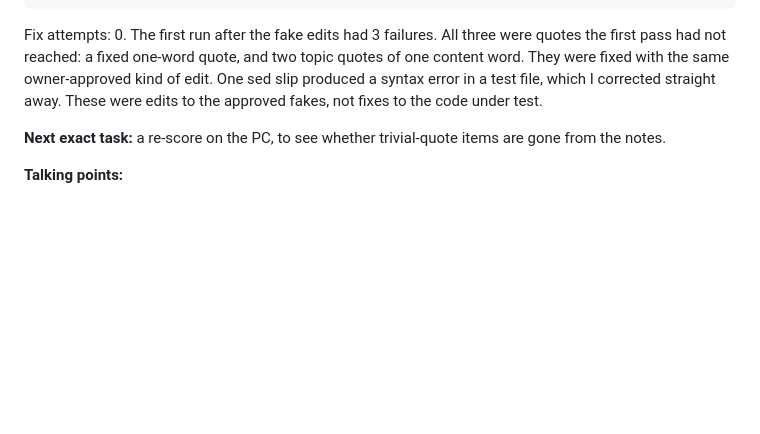
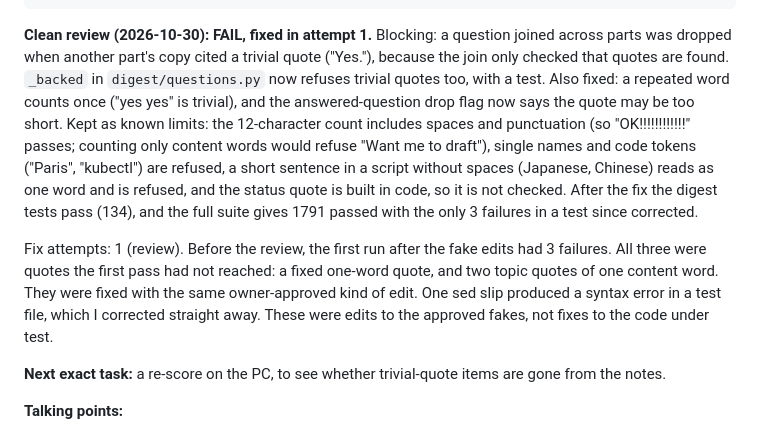
Before and after one commit to louishughes/claude-chatgpt-classifier, a Markdown page: .agent-history/sessions/2026-10-30-1431-NOTE-037.md, the part around the change. Rendered like a GitHub page; blank space fills up the shorter version.

Commit message:
NOTE-037: record the review fix in the diary
Co-Authored-By: Claude Opus 5.5 <noreply@anthropic.com>
Claude-Session: https://claude.ai/code/session_01L4yq8cTsfXZQaKhHwp3Rsx

````diff
--- a/.agent-history/sessions/2026-10-30-1431-NOTE-037.md
+++ b/.agent-history/sessions/2026-10-30-1431-NOTE-037.md
@@ -43,7 +43,9 @@ mypy src (strict)                              Success: no issues found in 233 s
 full pytest                                    1787 passed, 22 skipped in 559.87s
 ```
 
-Fix attempts: 0. The first run after the fake edits had 3 failures. All three were quotes the first pass had not reached: a fixed one-word quote, and two topic quotes of one content word. They were fixed with the same owner-approved kind of edit. One sed slip produced a syntax error in a test file, which I corrected straight away. These were edits to the approved fakes, not fixes to the code under test.
+**Clean review (2026-10-30): FAIL, fixed in attempt 1.** Blocking: a question joined across parts was dropped when another part's copy cited a trivial quote ("Yes."), because the join only checked that quotes are found. `_backed` in `digest/questions.py` now refuses trivial quotes too, with a test. Also fixed: a repeated word counts once ("yes yes" is trivial), and the answered-question drop flag now says the quote may be too short. Kept as known limits: the 12-character count includes spaces and punctuation (so "OK!!!!!!!!!!!!" passes; counting only content words would refuse "Want me to draft"), single names and code tokens ("Paris", "kubectl") are refused, a short sentence in a script without spaces (Japanese, Chinese) reads as one word and is refused, and the status quote is built in code, so it is not checked. After the fix the digest tests pass (134), and the full suite gives 1791 passed with the only 3 failures in a test since corrected.
+
+Fix attempts: 1 (review). Before the review, the first run after the fake edits had 3 failures. All three were quotes the first pass had not reached: a fixed one-word quote, and two topic quotes of one content word. They were fixed with the same owner-approved kind of edit. One sed slip produced a syntax error in a test file, which I corrected straight away. These were edits to the approved fakes, not fixes to the code under test.
 
 **Next exact task:** a re-score on the PC, to see whether trivial-quote items are gone from the notes.
 
````
Also changed, not shown: 1 other file.
